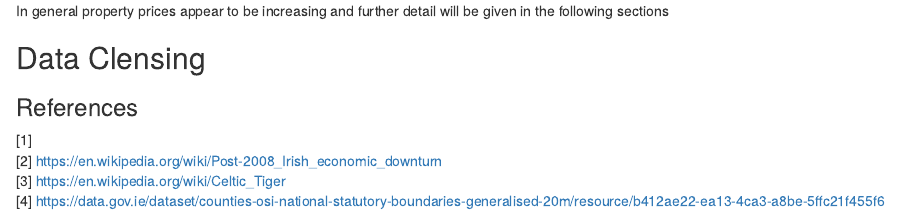
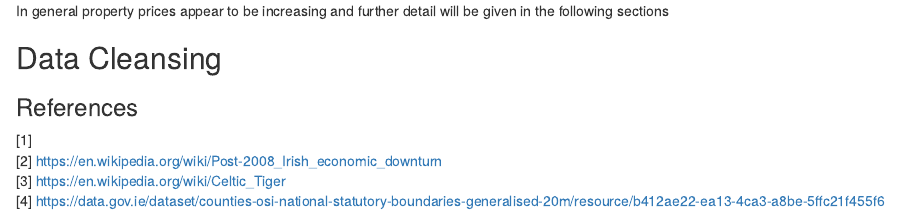
Before and after one commit to ramesh-suragam/Irish-Housing-Proj, an R Markdown document (irish-housing-project.rmd): the page in a window 1100 px wide, from 1040 px down. Rendered offline with R 4.5, knitr and Pandoc, with nearby package versions.

Commit message:
Pushing updated diary

```diff
--- a/irish-housing-project.rmd
+++ b/irish-housing-project.rmd
@@ -29,7 +29,7 @@ knitr::include_graphics('./gif/ireland-choropleth-anim.gif')
 
 In general property prices appear to be increasing and further detail will be given in the following sections
 
-## Data Clensing
+## Data Cleansing
 
 
 
```
Also changed, not shown: 1 other file.
